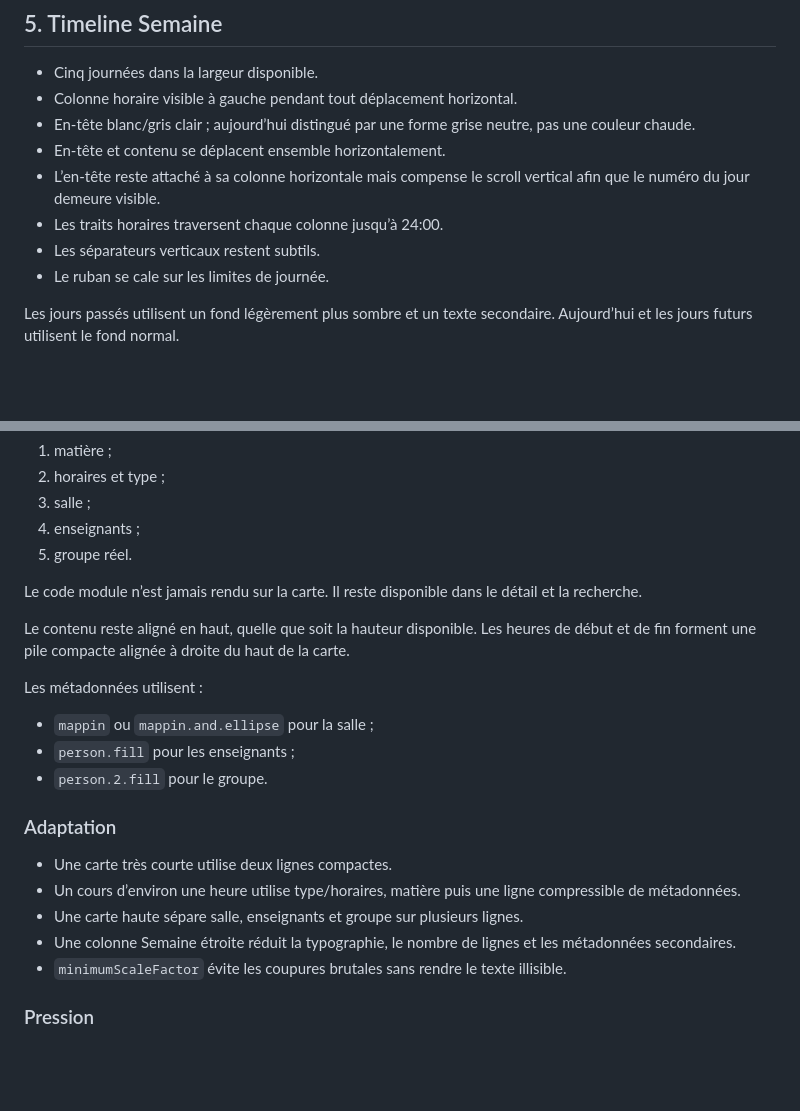
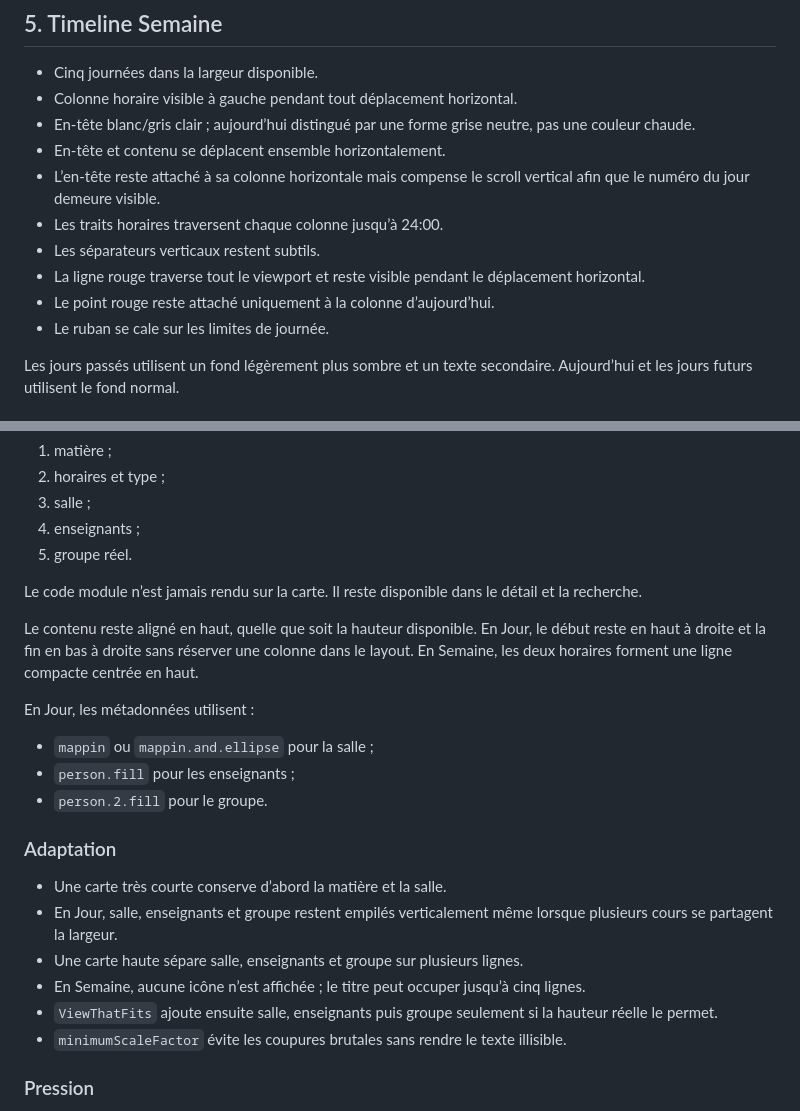
Before and after one commit to Bastian-Noel/Coursly, a Markdown page: docs/UX.md, 2 parts joined by grey strips. GitHub-like rendering; blank space fills up the shorter version.

Commit message:
Documenter les cartes adaptatives et la ligne actuelle

```diff
--- a/docs/UX.md
+++ b/docs/UX.md
@@ -65,6 +65,8 @@ Positionnements :
 - L’en-tête reste attaché à sa colonne horizontale mais compense le scroll vertical afin que le numéro du jour demeure visible.
 - Les traits horaires traversent chaque colonne jusqu’à 24:00.
 - Les séparateurs verticaux restent subtils.
+- La ligne rouge traverse tout le viewport et reste visible pendant le déplacement horizontal.
+- Le point rouge reste attaché uniquement à la colonne d’aujourd’hui.
 - Le ruban se cale sur les limites de journée.
 
 Les jours passés utilisent un fond légèrement plus sombre et un texte secondaire. Aujourd’hui et les jours futurs utilisent le fond normal.
@@ -91,9 +93,9 @@ Priorité :
 
 Le code module n’est jamais rendu sur la carte. Il reste disponible dans le détail et la recherche.
 
-Le contenu reste aligné en haut, quelle que soit la hauteur disponible. Les heures de début et de fin forment une pile compacte alignée à droite du haut de la carte.
+Le contenu reste aligné en haut, quelle que soit la hauteur disponible. En Jour, le début reste en haut à droite et la fin en bas à droite sans réserver une colonne dans le layout. En Semaine, les deux horaires forment une ligne compacte centrée en haut.
 
-Les métadonnées utilisent :
+En Jour, les métadonnées utilisent :
 
 - `mappin` ou `mappin.and.ellipse` pour la salle ;
 - `person.fill` pour les enseignants ;
@@ -101,10 +103,11 @@ Les métadonnées utilisent :
 
 ### Adaptation
 
-- Une carte très courte utilise deux lignes compactes.
-- Un cours d’environ une heure utilise type/horaires, matière puis une ligne compressible de métadonnées.
+- Une carte très courte conserve d’abord la matière et la salle.
+- En Jour, salle, enseignants et groupe restent empilés verticalement même lorsque plusieurs cours se partagent la largeur.
 - Une carte haute sépare salle, enseignants et groupe sur plusieurs lignes.
-- Une colonne Semaine étroite réduit la typographie, le nombre de lignes et les métadonnées secondaires.
+- En Semaine, aucune icône n’est affichée ; le titre peut occuper jusqu’à cinq lignes.
+- `ViewThatFits` ajoute ensuite salle, enseignants puis groupe seulement si la hauteur réelle le permet.
 - `minimumScaleFactor` évite les coupures brutales sans rendre le texte illisible.
 
 ### Pression
```
